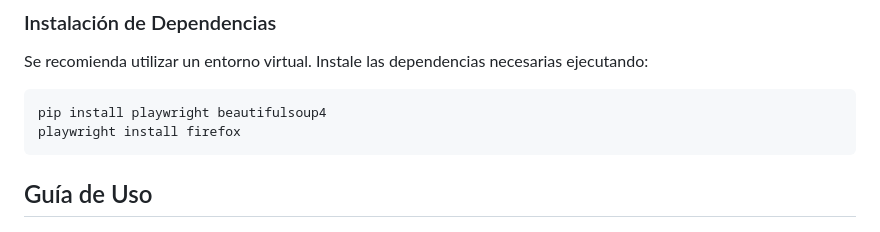
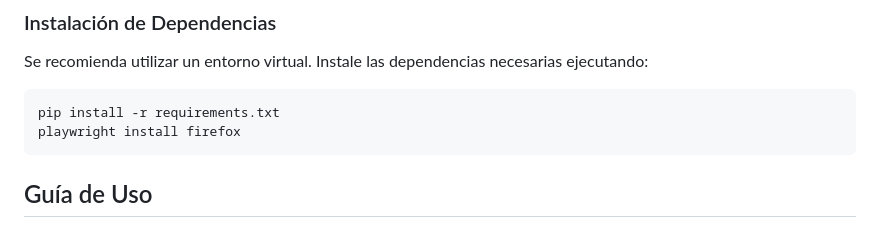
Before and after one commit to On-Linces/horario-creator, a Markdown page: README.md, the part around the change. Rendered like a GitHub page.

Commit message:
docs: updated instructions

````diff
--- a/README.md
+++ b/README.md
@@ -34,7 +34,7 @@ El proyecto está construido utilizando Python 3 y las siguientes bibliotecas:
 Se recomienda utilizar un entorno virtual. Instale las dependencias necesarias ejecutando:
 
 ```bash
-pip install playwright beautifulsoup4
+pip install -r requirements.txt
 playwright install firefox
 ```
 
````
